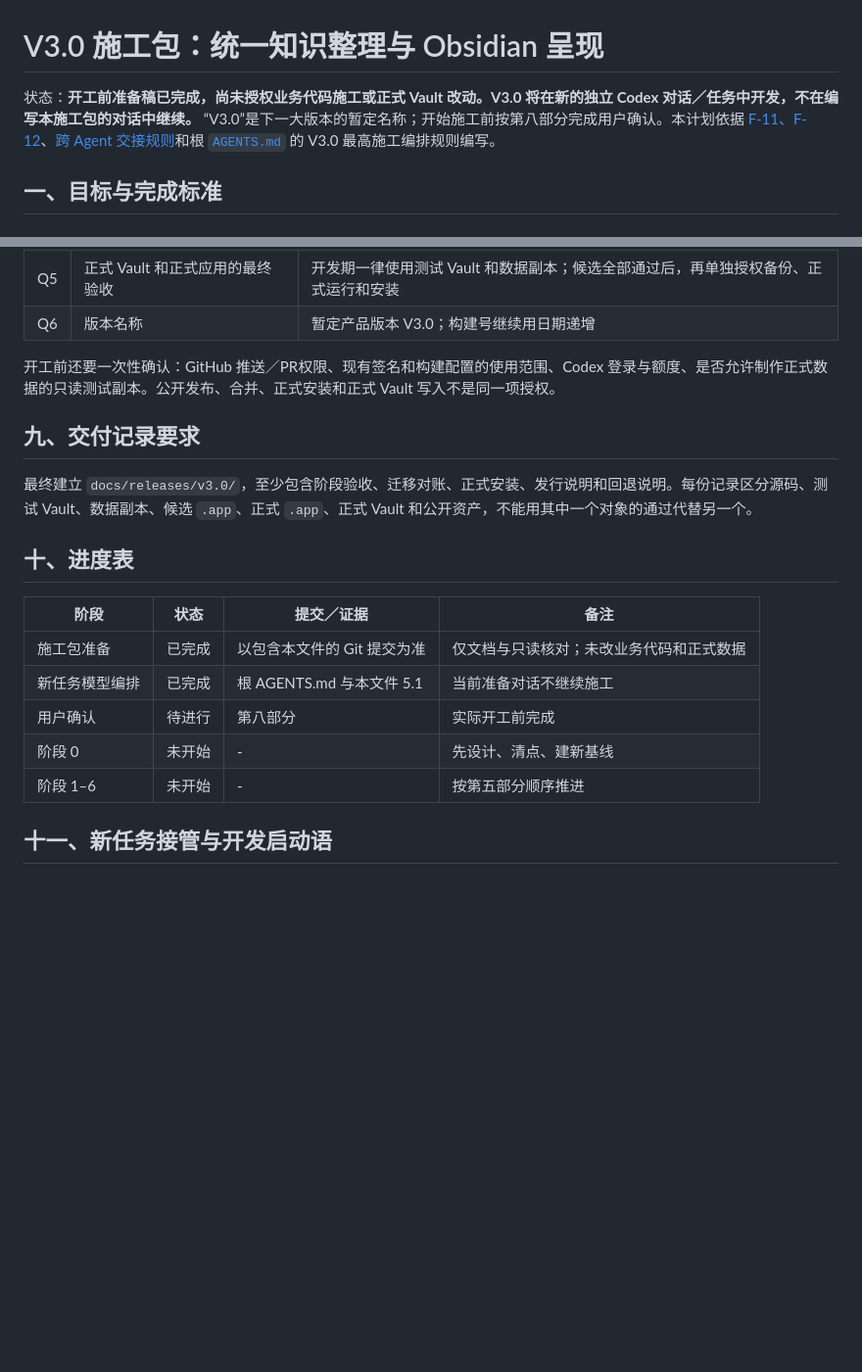
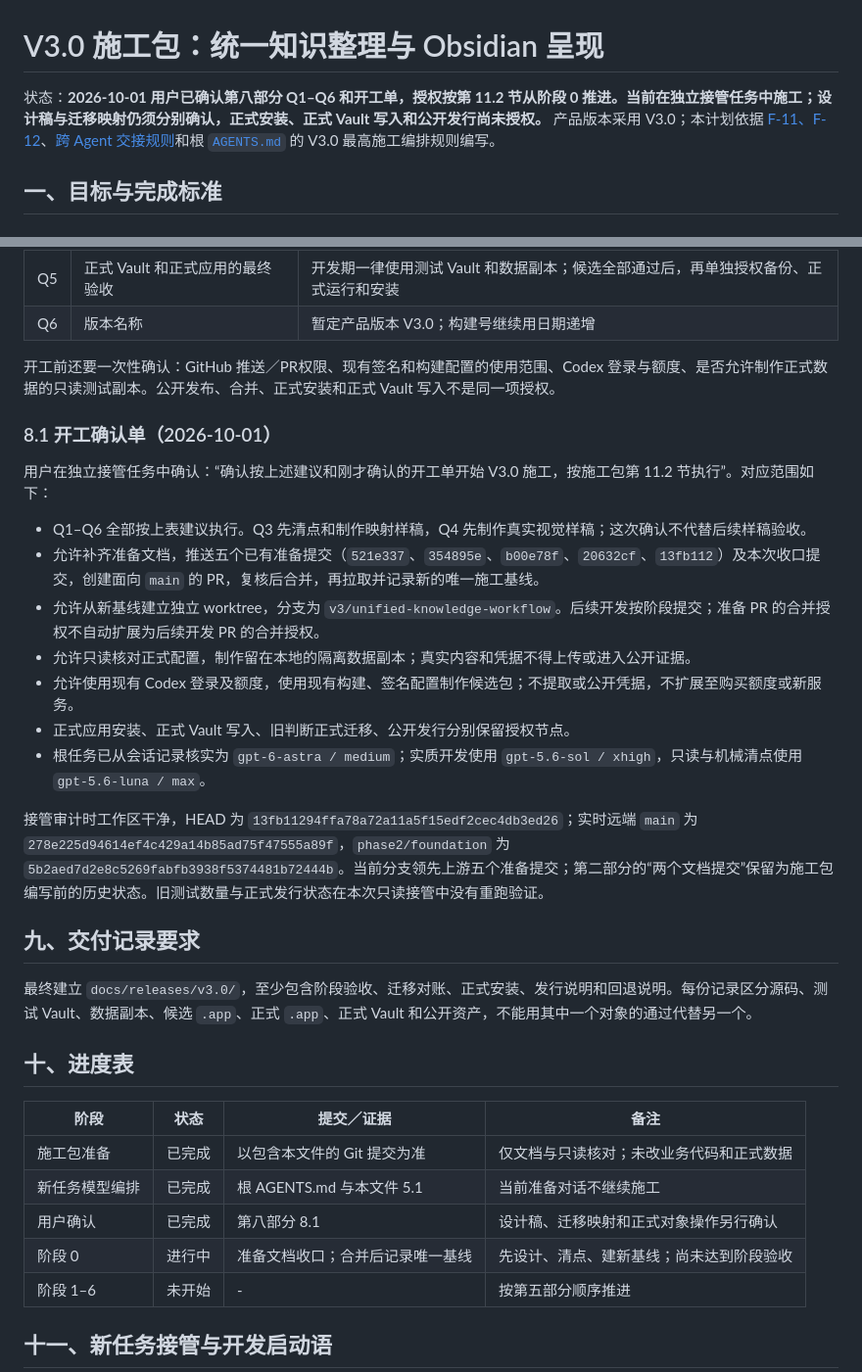
Before and after one commit to YYuCChen/Knowledge-Distillation, a Markdown page: docs/roadmap/v3-plan.md, 2 parts joined by grey strips. Shown at 98% size. Rendered like a GitHub page; blank space fills up the shorter version.

Commit message:
docs: 确认 V3.0 开工边界并补齐 raw 确认例外

```diff
--- a/docs/roadmap/v3-plan.md
+++ b/docs/roadmap/v3-plan.md
@@ -1,6 +1,6 @@
 # V3.0 施工包：统一知识整理与 Obsidian 呈现
 
-状态：**开工前准备稿已完成，尚未授权业务代码施工或正式 Vault 改动。V3.0 将在新的独立 Codex 对话／任务中开发，不在编写本施工包的对话中继续。** “V3.0”是下一大版本的暂定名称；开始施工前按第八部分完成用户确认。本计划依据 [F-11、F-12](next-version.md#f-11统一-local-web开始整理与-vault-wiki-整理入口)、[跨 Agent 交接规则](../engineering/agent-collaboration.md)和根 [`AGENTS.md`](../../AGENTS.md) 的 V3.0 最高施工编排规则编写。
+状态：**2026-10-01 用户已确认第八部分 Q1–Q6 和开工单，授权按第 11.2 节从阶段 0 推进。当前在独立接管任务中施工；设计稿与迁移映射仍须分别确认，正式安装、正式 Vault 写入和公开发行尚未授权。** 产品版本采用 V3.0；本计划依据 [F-11、F-12](next-version.md#f-11统一-local-web开始整理与-vault-wiki-整理入口)、[跨 Agent 交接规则](../engineering/agent-collaboration.md)和根 [`AGENTS.md`](../../AGENTS.md) 的 V3.0 最高施工编排规则编写。
 
 ## 一、目标与完成标准
 
@@ -202,6 +202,20 @@ V3.0 继续以 macOS arm64 为唯一正式平台。要求干净源码构建、
 
 开工前还要一次性确认：GitHub 推送／PR权限、现有签名和构建配置的使用范围、Codex 登录与额度、是否允许制作正式数据的只读测试副本。公开发布、合并、正式安装和正式 Vault 写入不是同一项授权。
 
+### 8.1 开工确认单（2026-10-01）
+
+用户在独立接管任务中确认：“确认按上述建议和刚才确认的开工单开始 V3.0 施工，按施工包第 11.2 节执行”。对应范围如下：
+
+- Q1–Q6 全部按上表建议执行。Q3 先清点和制作映射样稿，Q4 先制作真实视觉样稿；这次确认不代替后续样稿验收。
+- 允许补齐准备文档，推送五个已有准备提交（`521e337`、`354895e`、`b00e78f`、`20632cf`、`13fb112`）及本次收口提交，创建面向 `main` 的 PR，复核后合并，再拉取并记录新的唯一施工基线。
+- 允许从新基线建立独立 worktree，分支为 `v3/unified-knowledge-workflow`。后续开发按阶段提交；准备 PR 的合并授权不自动扩展为后续开发 PR 的合并授权。
+- 允许只读核对正式配置，制作留在本地的隔离数据副本；真实内容和凭据不得上传或进入公开证据。
+- 允许使用现有 Codex 登录及额度，使用现有构建、签名配置制作候选包；不提取或公开凭据，不扩展至购买额度或新服务。
+- 正式应用安装、正式 Vault 写入、旧判断正式迁移、公开发行分别保留授权节点。
+- 根任务已从会话记录核实为 `gpt-6-astra / medium`；实质开发使用 `gpt-5.6-sol / xhigh`，只读与机械清点使用 `gpt-5.6-luna / max`。
+
+接管审计时工作区干净，HEAD 为 `13fb11294ffa78a72a11a5f15edf2cec4db3ed26`；实时远端 `main` 为 `278e225d94614ef4c429a14b85ad75f47555a89f`，`phase2/foundation` 为 `5b2aed7d2e8c5269fabfb3938f5374481b72444b`。当前分支领先上游五个准备提交；第二部分的“两个文档提交”保留为施工包编写前的历史状态。旧测试数量与正式发行状态在本次只读接管中没有重跑验证。
+
 ## 九、交付记录要求
 
 最终建立 `docs/releases/v3.0/`，至少包含阶段验收、迁移对账、正式安装、发行说明和回退说明。每份记录区分源码、测试 Vault、数据副本、候选 `.app`、正式 `.app`、正式 Vault 和公开资产，不能用其中一个对象的通过代替另一个。
@@ -212,8 +226,8 @@ V3.0 继续以 macOS arm64 为唯一正式平台。要求干净源码构建、
 |---|---|---|---|
 | 施工包准备 | 已完成 | 以包含本文件的 Git 提交为准 | 仅文档与只读核对；未改业务代码和正式数据 |
 | 新任务模型编排 | 已完成 | 根 AGENTS.md 与本文件 5.1 | 当前准备对话不继续施工 |
-| 用户确认 | 待进行 | 第八部分 | 实际开工前完成 |
-| 阶段 0 | 未开始 | - | 先设计、清点、建新基线 |
+| 用户确认 | 已完成 | 第八部分 8.1 | 设计稿、迁移映射和正式对象操作另行确认 |
+| 阶段 0 | 进行中 | 准备文档收口；合并后记录唯一基线 | 先设计、清点、建新基线；尚未达到阶段验收 |
 | 阶段 1–6 | 未开始 | - | 按第五部分顺序推进 |
 
 ## 十一、新任务接管与开发启动语
```
Also changed, not shown: docs/engineering/raw-interface.md (+1 -0 lines), docs/roadmap/next-version.md (+2 -2 lines).
